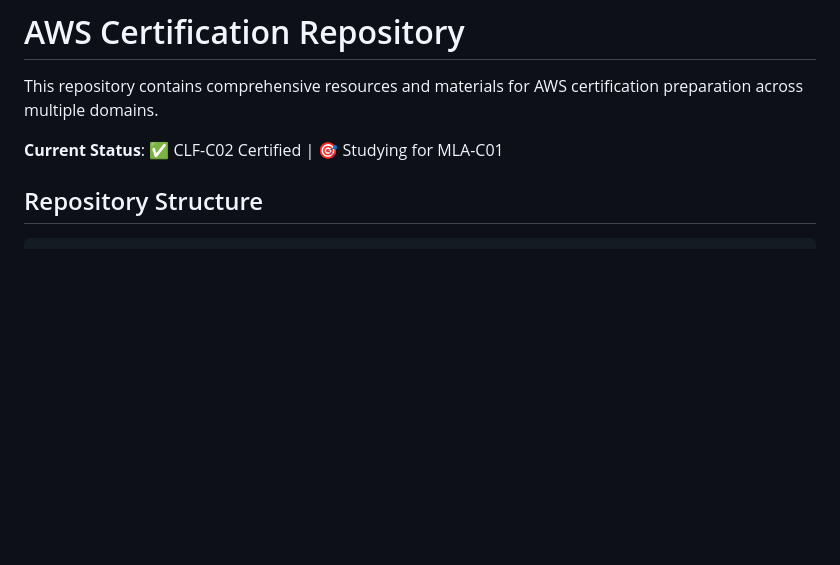
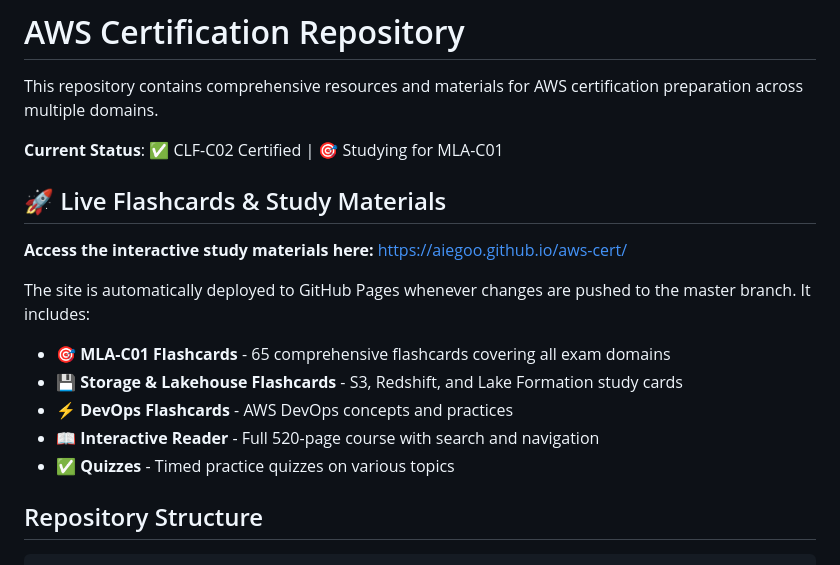
Before and after one commit to aiegoo/aws-cert, a Markdown page: README.md, the part around the change. Drawn GitHub-style; blank space fills up the shorter version.

Commit message:
Add GitHub Pages deployment link to README
Co-authored-by: aiegoo <42961200+aiegoo@users.noreply.github.com>

```diff
--- a/README.md
+++ b/README.md
@@ -3,6 +3,17 @@
 This repository contains comprehensive resources and materials for AWS certification preparation across multiple domains.
 
 **Current Status**: ✅ CLF-C02 Certified | 🎯 Studying for MLA-C01
+
+## 🚀 Live Flashcards & Study Materials
+
+**Access the interactive study materials here:** [https://aiegoo.github.io/aws-cert/](https://aiegoo.github.io/aws-cert/)
+
+The site is automatically deployed to GitHub Pages whenever changes are pushed to the master branch. It includes:
+- 🎯 **MLA-C01 Flashcards** - 65 comprehensive flashcards covering all exam domains
+- 💾 **Storage & Lakehouse Flashcards** - S3, Redshift, and Lake Formation study cards
+- ⚡ **DevOps Flashcards** - AWS DevOps concepts and practices
+- 📖 **Interactive Reader** - Full 520-page course with search and navigation
+- ✅ **Quizzes** - Timed practice quizzes on various topics
 
 ## Repository Structure
 
```
